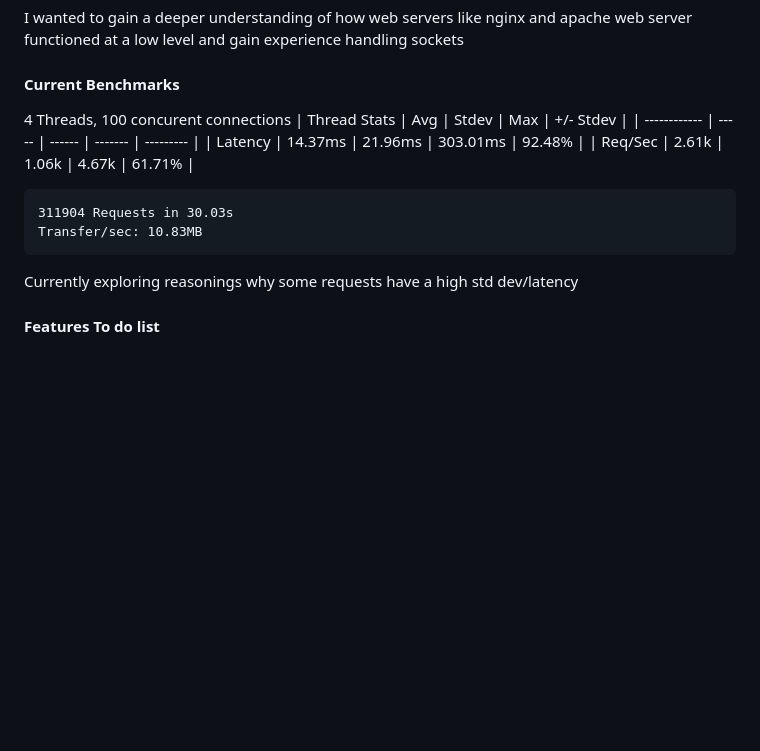
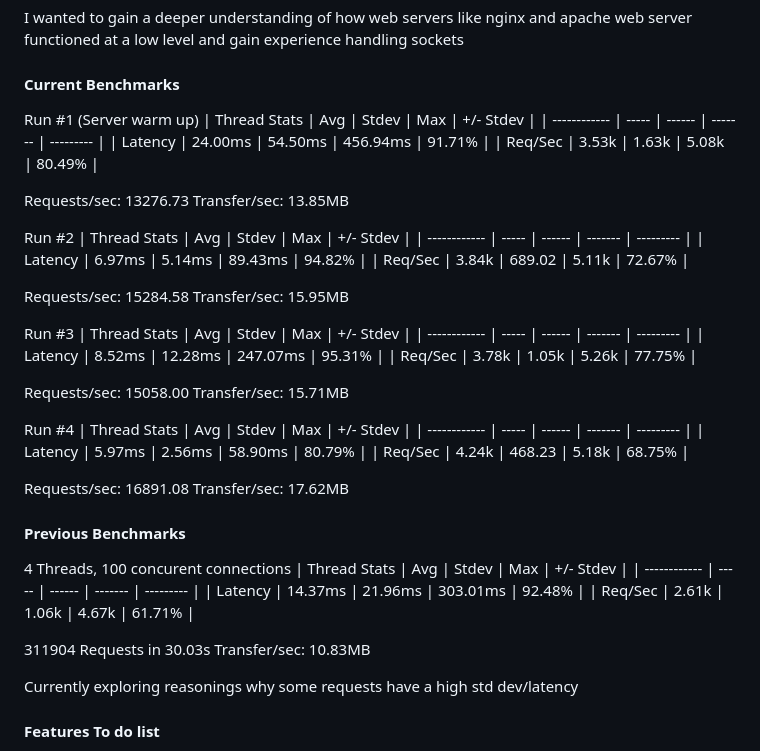
Before and after one commit to Douty/HTTP_SERVER, a Markdown page: README.md, the part around the change. Drawn GitHub-style; blank space fills up the shorter version.

Commit message:
Added new benchmarks after optimizations

```diff
--- a/README.md
+++ b/README.md
@@ -11,14 +11,52 @@ web server functioned at a low level and gain experience handling sockets
 
 #### Current  Benchmarks
 
+Run #1  (Server warm up)
+| Thread Stats | Avg   | Stdev  | Max     | +/- Stdev |
+| ------------ | ----- | ------ | ------- | --------- |
+| Latency      | 24.00ms  | 54.50ms  | 456.94ms  | 91.71%    |
+| Req/Sec      | 3.53k  | 1.63k  | 5.08k   | 80.49%   |
+
+Requests/sec:  13276.73
+Transfer/sec:     13.85MB
+
+Run #2
+| Thread Stats | Avg   | Stdev  | Max     | +/- Stdev |
+| ------------ | ----- | ------ | ------- | --------- |
+| Latency      | 6.97ms   | 5.14ms  | 89.43ms  | 94.82%    |
+| Req/Sec      | 3.84k  | 689.02  | 5.11k   | 72.67%   |
+
+Requests/sec:  15284.58
+Transfer/sec:     15.95MB
+
+Run #3
+| Thread Stats | Avg   | Stdev  | Max     | +/- Stdev |
+| ------------ | ----- | ------ | ------- | --------- |
+| Latency      | 8.52ms   | 12.28ms  | 247.07ms  | 95.31%    |
+| Req/Sec      | 3.78k  | 1.05k | 5.26k   | 77.75%   |
+
+Requests/sec:  15058.00
+Transfer/sec:     15.71MB
+
+Run #4
+| Thread Stats | Avg   | Stdev  | Max     | +/- Stdev |
+| ------------ | ----- | ------ | ------- | --------- |
+| Latency      | 5.97ms   | 2.56ms  | 58.90ms  | 80.79%    |
+| Req/Sec      | 4.24k  | 468.23 | 5.18k   | 68.75%   |
+
+Requests/sec:  16891.08
+Transfer/sec:     17.62MB
+
+#### Previous  Benchmarks
+
 4 Threads, 100 concurent connections
 | Thread Stats | Avg   | Stdev  | Max     | +/- Stdev |
 | ------------ | ----- | ------ | ------- | --------- |
 | Latency      | 14.37ms   | 21.96ms  | 303.01ms  | 92.48%    |
 | Req/Sec      | 2.61k  | 1.06k  | 4.67k   | 61.71%   |
 
-    311904 Requests in 30.03s
-    Transfer/sec: 10.83MB
+311904 Requests in 30.03s
+Transfer/sec: 10.83MB
 
 Currently exploring reasonings why some requests have a high std dev/latency
 
```
